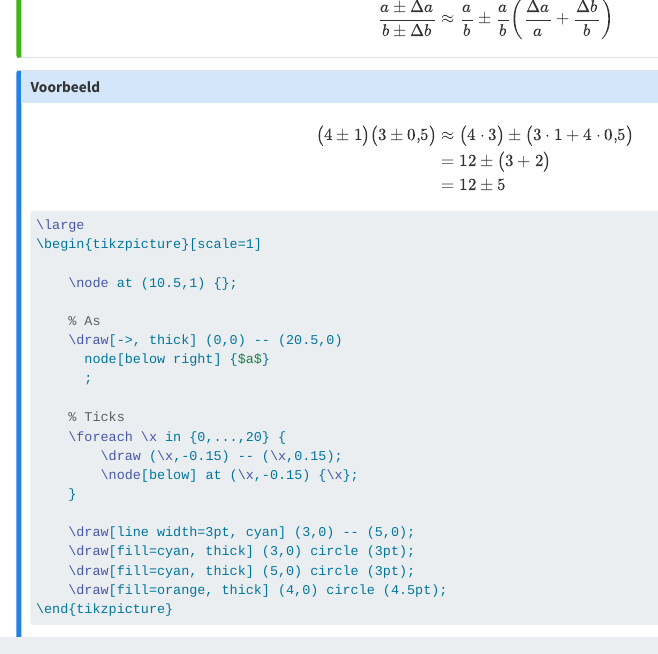
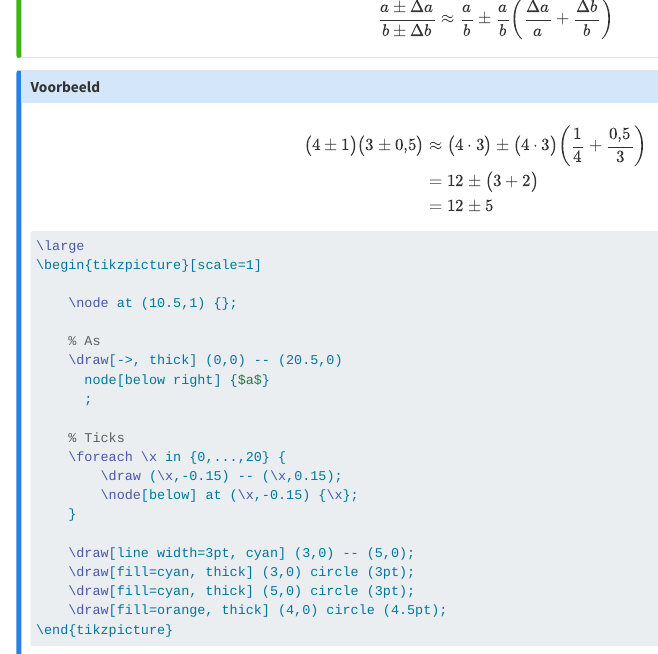
Before and after one commit to psmsmets/WetenschappelijkeMethodiek, a Quarto document (onzekerheden.qmd): the page in a window 1100 px wide, from 10170 px down. Rendered offline with R 4.5, knitr and Pandoc in place of Quarto, with nearby package versions; some code elsewhere in the file could not run offline.

Commit message:
Fix voorbeeld met correcte notatie volgens rekenregel

```diff
--- a/onzekerheden.qmd
+++ b/onzekerheden.qmd
@@ -511,7 +511,7 @@ $$
 $$
 \begin{split}
   \big( 4 \pm 1 \big) \big( 3 \pm 0{,}5 \big)
-  & \approx \big(4 \cdot 3 \big) \pm \big(3 \cdot 1 + 4 \cdot 0{,}5 \big) \\
+  & \approx \big(4 \cdot 3 \big) \pm \big(4 \cdot 3 \big) \bigg( \dfrac{1}{4} + \dfrac{0{,}5}{3} \bigg) \\
   & = 12 \pm \big( 3 + 2 \big) \\
   & = 12 \pm 5
 \end{split}
```
Also changed, not shown: 8 other files.
